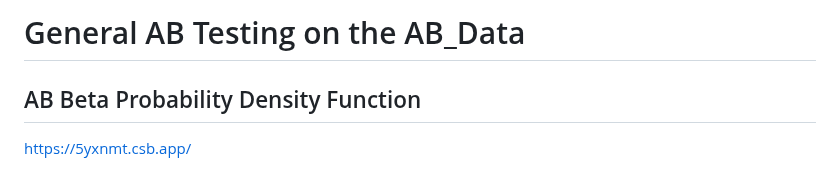
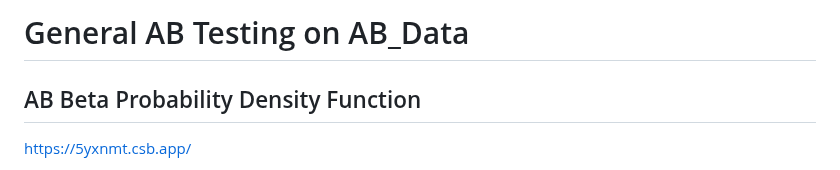
Before and after one commit to emmilymcdonald/MAT4376-project-2-team-3, a Markdown page: AB_DataSet/task_2/01-AB_Testing.md, the part around the change. Drawn GitHub-style.

```diff
--- a/AB_DataSet/task_2/01-AB_Testing.md
+++ b/AB_DataSet/task_2/01-AB_Testing.md
@@ -1,4 +1,4 @@
-# General AB Testing on the AB_Data
+# General AB Testing on AB_Data
 ## AB Beta Probability Density Function
 
 <!--- ![AB Beta Probability Density Function](https://github.com/EvaGostiuk/MAT4376-project-2-team-3/blob/master/AB_DataSet/task_2/ABTEST_BetaProb_DensityFunction.png?raw=true) -->
```
